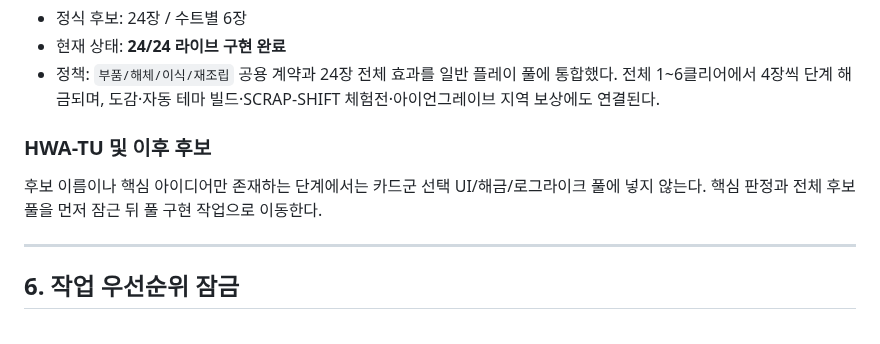
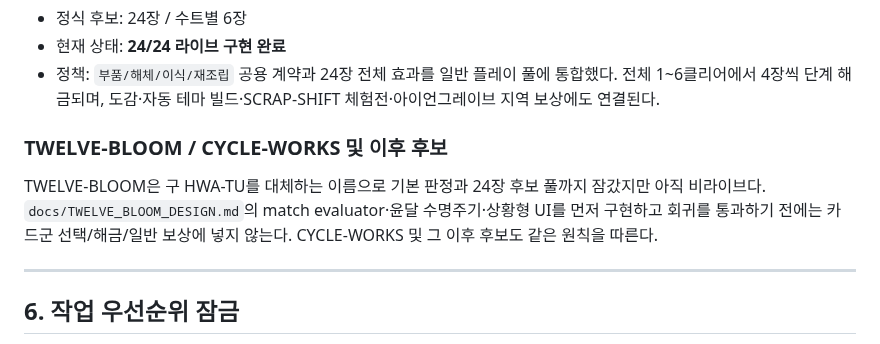
Before and after one commit to EpicenterGUY/rummy-dual, a Markdown page: docs/THEME_FULL_POOL_PLAN.md, the part around the change. Rendered like a GitHub page.

Commit message:
docs: set TWELVE-BLOOM as next candidate

```diff
--- a/docs/THEME_FULL_POOL_PLAN.md
+++ b/docs/THEME_FULL_POOL_PLAN.md
@@ -173,9 +173,9 @@ Status: ACTIVE IMPLEMENTATION POLICY
 - 현재 상태: **24/24 라이브 구현 완료**
 - 정책: `부품/해체/이식/재조립` 공용 계약과 24장 전체 효과를 일반 플레이 풀에 통합했다. 전체 1~6클리어에서 4장씩 단계 해금되며, 도감·자동 테마 빌드·SCRAP-SHIFT 체험전·아이언그레이브 지역 보상에도 연결된다.
 
-### HWA-TU 및 이후 후보
+### TWELVE-BLOOM / CYCLE-WORKS 및 이후 후보
 
-후보 이름이나 핵심 아이디어만 존재하는 단계에서는 카드군 선택 UI/해금/로그라이크 풀에 넣지 않는다. 핵심 판정과 전체 후보 풀을 먼저 잠근 뒤 풀 구현 작업으로 이동한다.
+TWELVE-BLOOM은 구 HWA-TU를 대체하는 이름으로 기본 판정과 24장 후보 풀까지 잠갔지만 아직 비라이브다. `docs/TWELVE_BLOOM_DESIGN.md`의 match evaluator·윤달 수명주기·상황형 UI를 먼저 구현하고 회귀를 통과하기 전에는 카드군 선택/해금/일반 보상에 넣지 않는다. CYCLE-WORKS 및 그 이후 후보도 같은 원칙을 따른다.
 
 ---
 
```
